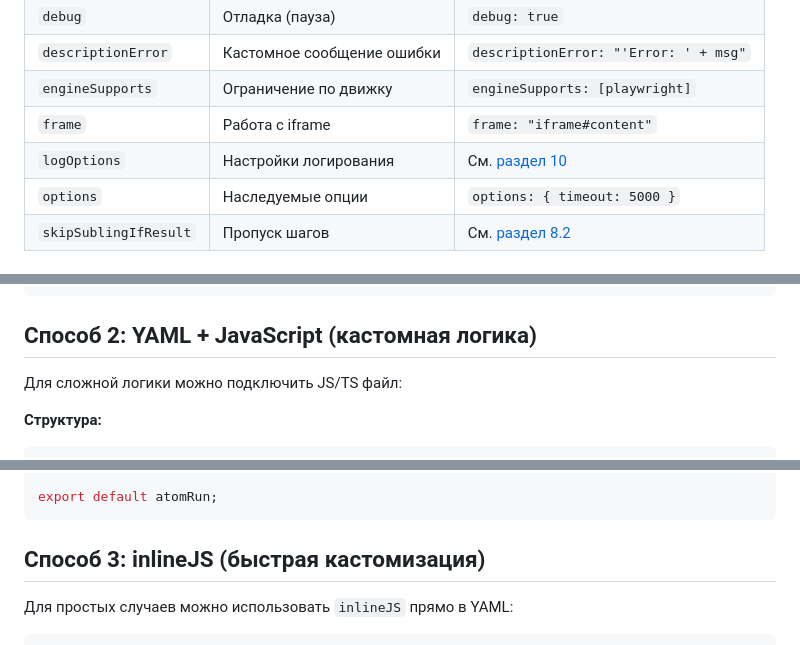
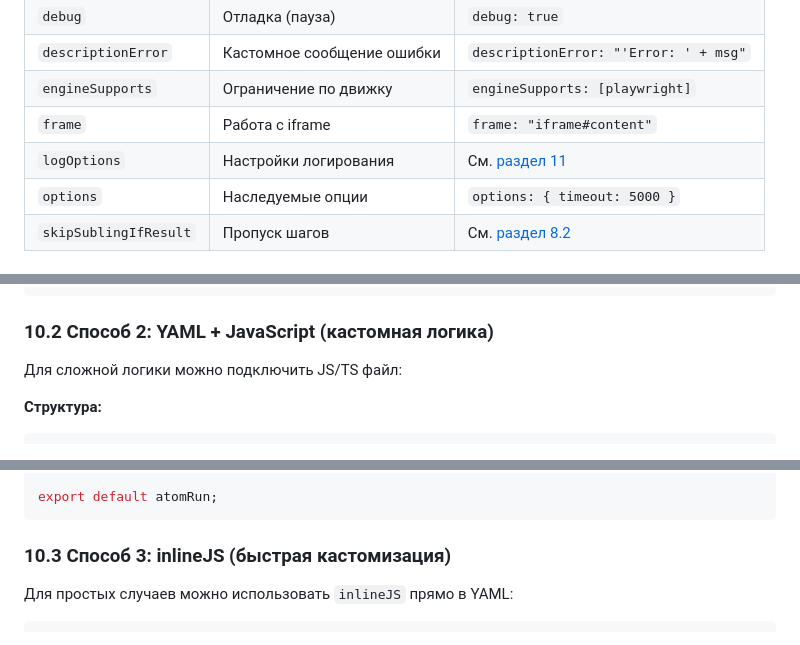
Before and after one commit to starikan/PuppeDo, a Markdown page: docs/workflow-guide.ru.md, 3 parts joined by grey strips. GitHub-like rendering.

````diff
--- a/docs/workflow-guide.ru.md
+++ b/docs/workflow-guide.ru.md
@@ -1187,7 +1187,7 @@ PuppeDo включает набор встроенных плагинов:
 | `descriptionError` | Кастомное сообщение ошибки | `descriptionError: "'Error: ' + msg"` |
 | `engineSupports` | Ограничение по движку | `engineSupports: [playwright]` |
 | `frame` | Работа с iframe | `frame: "iframe#content"` |
-| `logOptions` | Настройки логирования | См. [раздел 10](#10-логирование-и-скриншоты) |
+| `logOptions` | Настройки логирования | См. [раздел 11](#11-логирование-и-скриншоты) |
 | `options` | Наследуемые опции | `options: { timeout: 5000 }` |
 | `skipSublingIfResult` | Пропуск шагов | См. [раздел 8.2](#82-skipsublingifresult--пропуск-шагов) |
 
@@ -1294,7 +1294,7 @@ run:
       selectors: { selector: submitButton }
 ```
 
-## Способ 2: YAML + JavaScript (кастомная логика)
+### 10.2 Способ 2: YAML + JavaScript (кастомная логика)
 
 Для сложной логики можно подключить JS/TS файл:
 
@@ -1342,7 +1342,7 @@ const atomRun: AtomRun = async function() {
 export default atomRun;
 ```
 
-## Способ 3: inlineJS (быстрая кастомизация)
+### 10.3 Способ 3: inlineJS (быстрая кастомизация)
 
 Для простых случаев можно использовать `inlineJS` прямо в YAML:
 
````
Also changed, not shown: other parts of docs/workflow-guide.ru.md (+21 -21 lines).
